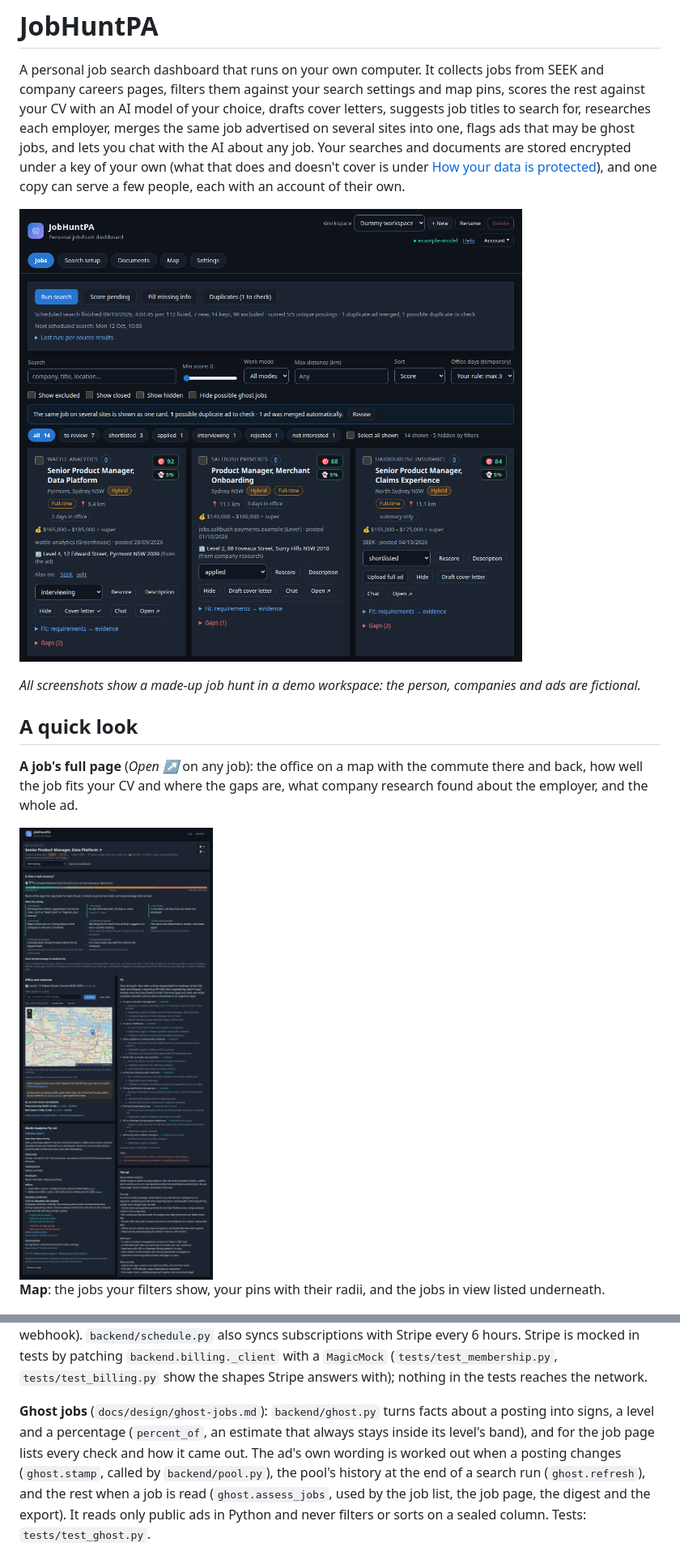
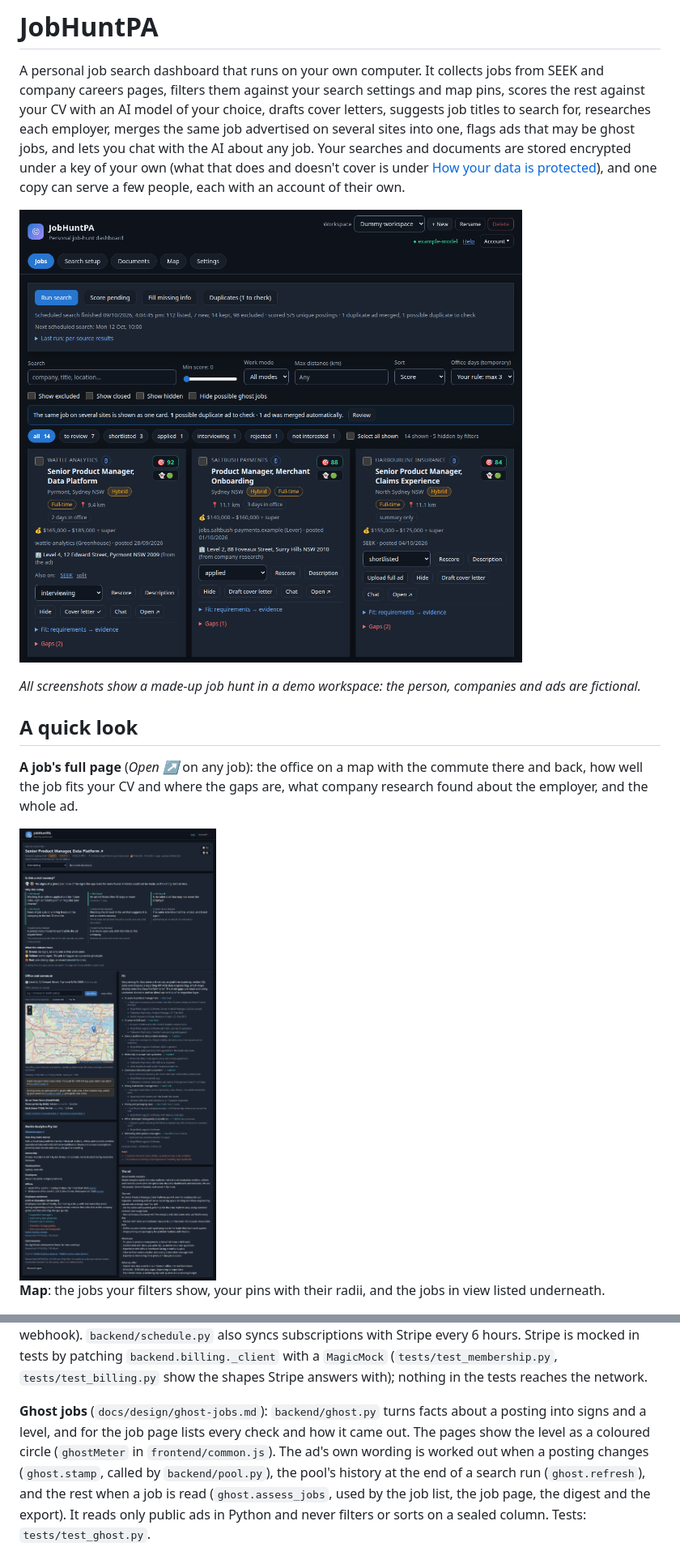
Before and after one commit to florian3706/JobHuntPA, a Markdown page: README.md, 2 parts joined by grey strips. Shown at 81% size. Drawn GitHub-style; pictures changed too: docs/screenshots/job-page.png, docs/screenshots/jobs.png.

```diff
--- a/README.md
+++ b/README.md
@@ -1132,8 +1133,8 @@ network), `backend/billing.py` (the only module that talks to Stripe, through th
 `backend.billing._client` with a `MagicMock` (`tests/test_membership.py`, `tests/test_billing.py` show the shapes
 Stripe answers with); nothing in the tests reaches the network.
 
-**Ghost jobs** (`docs/design/ghost-jobs.md`): `backend/ghost.py` turns facts about a posting into signs, a level and a percentage (`percent_of`, an estimate
-that always stays inside its level's band), and for the job page lists every check and how it came out.
+**Ghost jobs** (`docs/design/ghost-jobs.md`): `backend/ghost.py` turns facts about a posting into signs and a level, and for the job page lists every check and
+how it came out. The pages show the level as a coloured circle (`ghostMeter` in `frontend/common.js`).
 The ad's own wording is worked out when a posting changes (`ghost.stamp`, called by `backend/pool.py`), the pool's
 history at the end of a search run (`ghost.refresh`), and the rest when a job is read (`ghost.assess_jobs`, used by
 the job list, the job page, the digest and the export). It reads only public ads in Python and never filters or sorts
```
Also changed, not shown: other parts of README.md (+15 -14 lines), docs/design/ghost-jobs.md (+26 -29 lines), docs/screenshots/chat.png, docs/screenshots/ghost-job.png, docs/screenshots/map.png, docs/screenshots/themes.png, 10 other files.
